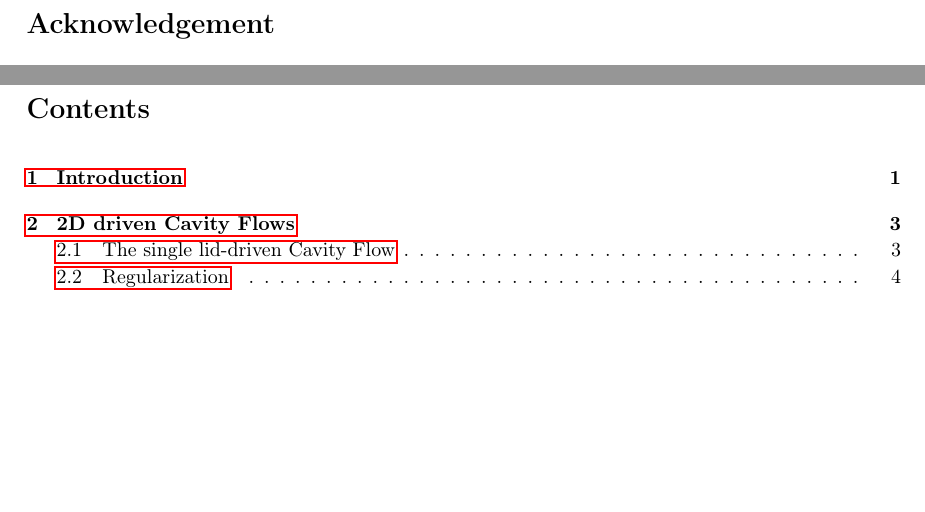
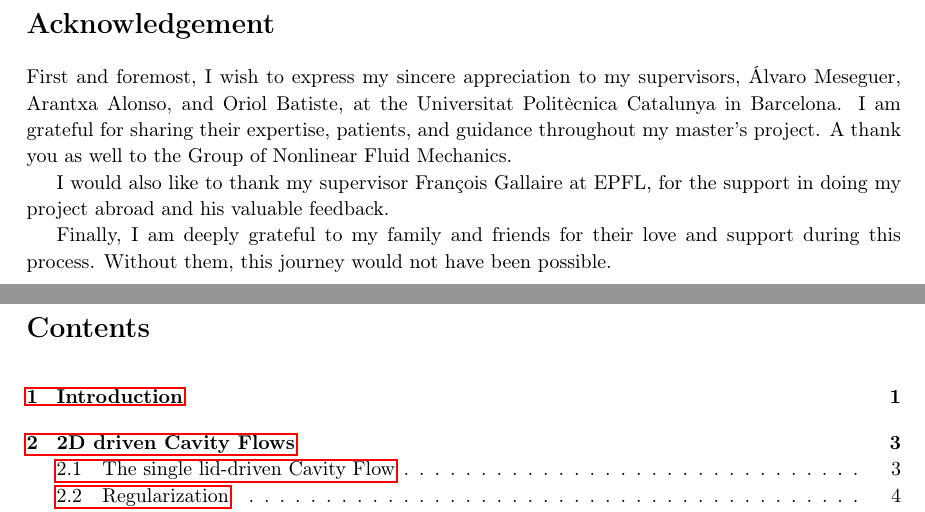
Before and after one commit to morwald/masterproject, a LaTeX document (main.tex, which reads acknowledgment.tex): two parts of pages 3 and 4 of 33, joined at a grey line, cut so that both start at the same text, the shorter picture padded with empty space. Compiled offline with pdfLaTeX.

Commit message:
Add acknowledgement.tex

```diff
--- /dev/null
+++ b/acknowledgment.tex
@@ -0,0 +1,18 @@
+%-------------------------------------------------------------------------------
+% Acknowledgment
+%-------------------------------------------------------------------------------
+
+\section*{Acknowledgement}
+
+First and foremost, I wish to express my sincere appreciation to my
+supervisors, Álvaro Meseguer, Arantxa Alonso, and Oriol Batiste, at the
+Universitat Politècnica Catalunya in Barcelona. I am grateful for sharing their
+expertise, patients, and guidance throughout my master's project. A thank you
+as well to the Group of Nonlinear Fluid Mechanics.
+
+I would also like to thank my supervisor François Gallaire at EPFL, for the
+support in doing my project abroad and his valuable feedback.
+
+Finally, I am deeply grateful to my family and friends for their love and
+support during this process. Without them, this journey would not have been
+possible.
```
Also changed, not shown: main.tex (+1 -1 lines).
